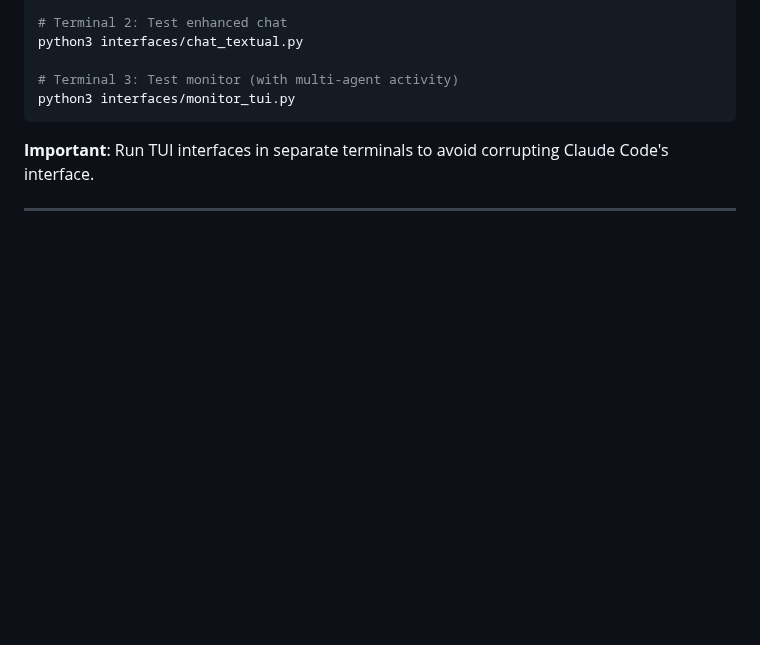
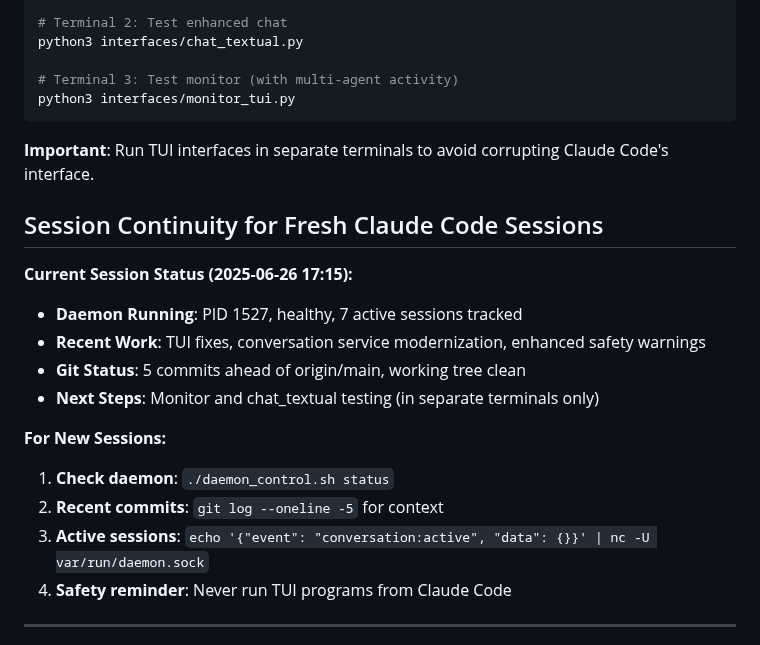
Before and after one commit to durapensa/ksi, a Markdown page: memory/claude_code/project_knowledge.md, the part around one of its changes. Rendered like a GitHub page; blank space fills up the shorter version.

```diff
--- a/memory/claude_code/project_knowledge.md
+++ b/memory/claude_code/project_knowledge.md
@@ -396,4 +406,18 @@ python3 interfaces/monitor_tui.py
 
 **Important**: Run TUI interfaces in separate terminals to avoid corrupting Claude Code's interface.
 
+## Session Continuity for Fresh Claude Code Sessions
+
+**Current Session Status (2025-06-26 17:15):**
+- **Daemon Running**: PID 1527, healthy, 7 active sessions tracked
+- **Recent Work**: TUI fixes, conversation service modernization, enhanced safety warnings
+- **Git Status**: 5 commits ahead of origin/main, working tree clean
+- **Next Steps**: Monitor and chat_textual testing (in separate terminals only)
+
+**For New Sessions:**
+1. **Check daemon**: `./daemon_control.sh status`
+2. **Recent commits**: `git log --oneline -5` for context
+3. **Active sessions**: `echo '{"event": "conversation:active", "data": {}}' | nc -U var/run/daemon.sock`
+4. **Safety reminder**: Never run TUI programs from Claude Code
+
 ---
```
Also changed, not shown: other parts of memory/claude_code/project_knowledge.md (+23 -13 lines).
